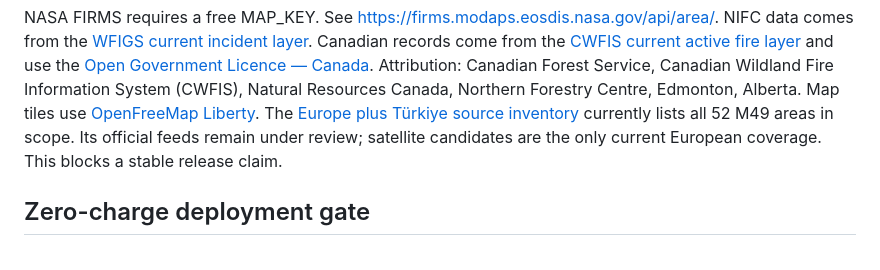
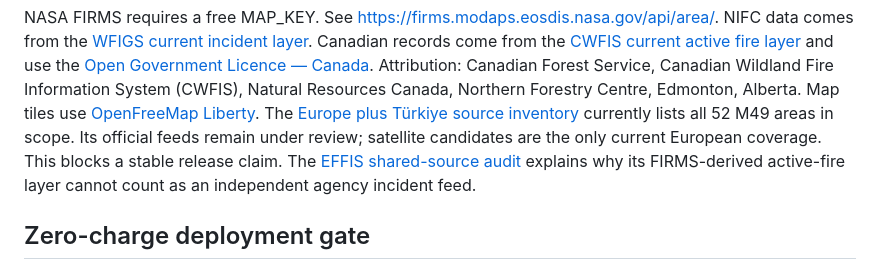
Before and after one commit to frogiraffe/wildfire-signals, a Markdown page: README.md, the part around the change. GitHub-like rendering.

Commit message:
Audit EFFIS as a FIRMS-derived European source

```diff
--- a/README.md
+++ b/README.md
@@ -29,7 +29,9 @@ Map tiles use [OpenFreeMap Liberty](https://openfreemap.org/quick_start/).
 The [Europe plus Türkiye source inventory](docs/europe-official-source-inventory.csv)
 currently lists all 52 M49 areas in scope. Its official feeds remain under review;
 satellite candidates are the only current European coverage. This blocks a stable
-release claim.
+release claim. The [EFFIS shared-source audit](docs/europe-shared-source-audit-2026-10-10.md)
+explains why its FIRMS-derived active-fire layer cannot count as an independent
+agency incident feed.
 
 ## Zero-charge deployment gate
 
```
Also changed, not shown: docs/europe-shared-source-audit-2026-10-10.md (added, +14 -0 lines).
